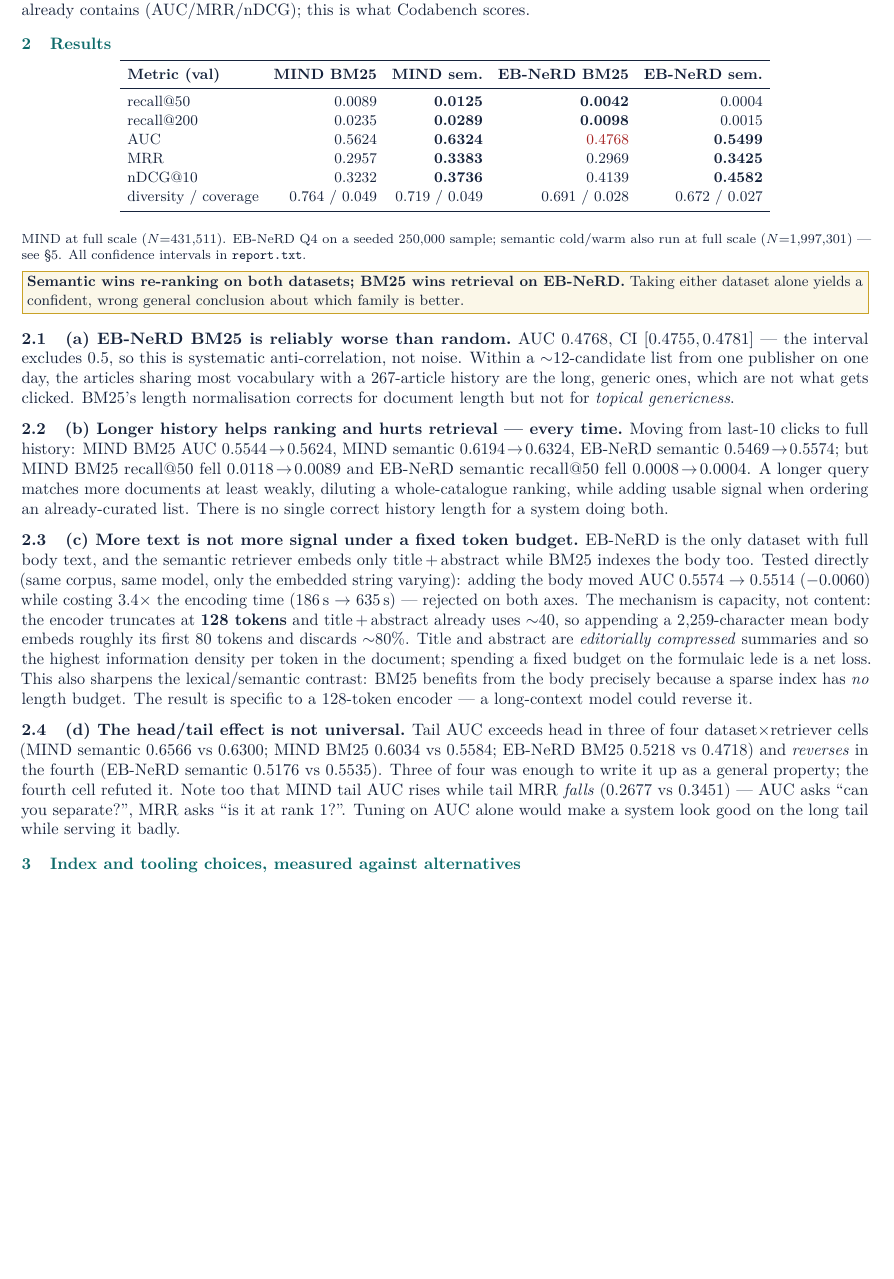
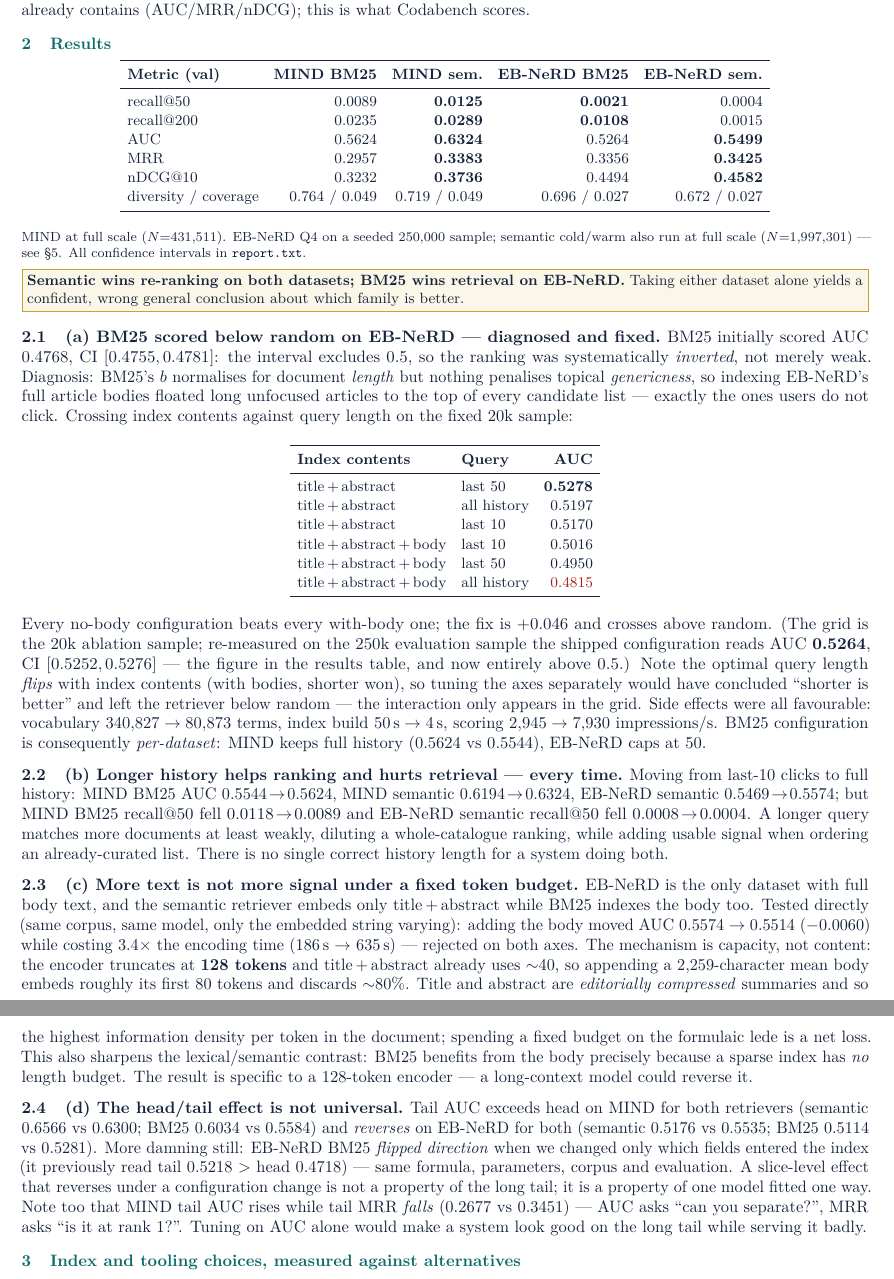
Before and after one commit to parthdhawale/IRE-A1, a LaTeX document (design_note.tex): part of page 1 of 4 before the commit and two parts of pages 1 and 2 of 4 after it, the two joined at a grey line, cut so that both start at the same text, the shorter picture padded with empty space. Compiled offline with pdfLaTeX.

Commit message:
Update design note with the fixed EB-NeRD BM25 figures
Results table now carries the no-body/last-50 numbers (AUC 0.5264, MRR 0.3356,
nDCG@10 0.4494, recall@50 0.0021, recall@200 0.0108) rather than mixing
configurations, and reconciles the 20k ablation figure (0.5278) with the 250k
evaluation figure (0.5264) explicitly so the two tables do not read as
contradictory.

The head/tail finding is strengthened: it now reverses on both EB-NeRD
retrievers, and the same retriever flips direction under a configuration
change, which is better evidence that it is not a property of the long tail.

Co-Authored-By: Claude Opus 5 <noreply@anthropic.com>

```diff
--- a/design_note.tex
+++ b/design_note.tex
@@ -119,12 +119,12 @@ already contains (AUC/MRR/nDCG); this is what Codabench scores.
 \toprule
 \textbf{Metric (val)} & \textbf{MIND BM25} & \textbf{MIND sem.} & \textbf{EB-NeRD BM25} & \textbf{EB-NeRD sem.}\\
 \midrule
-recall@50   & 0.0089 & \textbf{0.0125} & \textbf{0.0042} & 0.0004\\
-recall@200  & 0.0235 & \textbf{0.0289} & \textbf{0.0098} & 0.0015\\
-AUC         & 0.5624 & \textbf{0.6324} & \textcolor{bad}{0.4768} & \textbf{0.5499}\\
-MRR         & 0.2957 & \textbf{0.3383} & 0.2969 & \textbf{0.3425}\\
-nDCG@10     & 0.3232 & \textbf{0.3736} & 0.4139 & \textbf{0.4582}\\
-diversity / coverage & 0.764 / 0.049 & 0.719 / 0.049 & 0.691 / 0.028 & 0.672 / 0.027\\
+recall@50   & 0.0089 & \textbf{0.0125} & \textbf{0.0021} & 0.0004\\
+recall@200  & 0.0235 & \textbf{0.0289} & \textbf{0.0108} & 0.0015\\
+AUC         & 0.5624 & \textbf{0.6324} & 0.5264 & \textbf{0.5499}\\
+MRR         & 0.2957 & \textbf{0.3383} & 0.3356 & \textbf{0.3425}\\
+nDCG@10     & 0.3232 & \textbf{0.3736} & 0.4494 & \textbf{0.4582}\\
+diversity / coverage & 0.764 / 0.049 & 0.719 / 0.049 & 0.696 / 0.027 & 0.672 / 0.027\\
 \bottomrule
 \end{tabular}
 \end{center}
@@ -136,12 +136,39 @@ confidence intervals in \texttt{report.txt}.\par}
 EB-NeRD.} Taking either dataset alone yields a confident, wrong general conclusion about
 which family is better.}
 
-\subsection{(a) EB-NeRD BM25 is reliably worse than random.}
-AUC 0.4768, CI $[0.4755, 0.4781]$ --- the interval excludes 0.5, so this is systematic
-anti-correlation, not noise. Within a ${\sim}12$-candidate list from one publisher on one
-day, the articles sharing most vocabulary with a 267-article history are the long, generic
-ones, which are not what gets clicked. BM25's length normalisation corrects for document
-length but not for \emph{topical genericness}.
+\subsection{(a) BM25 scored below random on EB-NeRD --- diagnosed and fixed.}
+BM25 initially scored AUC 0.4768, CI $[0.4755, 0.4781]$: the interval excludes 0.5, so the
+ranking was systematically \emph{inverted}, not merely weak. Diagnosis: BM25's $b$
+normalises for document \emph{length} but nothing penalises topical \emph{genericness}, so
+indexing EB-NeRD's full article bodies floated long unfocused articles to the top of every
+candidate list --- exactly the ones users do not click. Crossing index contents against
+query length on the fixed 20k sample:
+
+\begin{center}\small
+\begin{tabular}{l l r}
+\toprule
+\textbf{Index contents} & \textbf{Query} & \textbf{AUC}\\
+\midrule
+title\,+\,abstract          & last 50 & \textbf{0.5278}\\
+title\,+\,abstract          & all history & 0.5197\\
+title\,+\,abstract          & last 10 & 0.5170\\
+title\,+\,abstract\,+\,body & last 10 & 0.5016\\
+title\,+\,abstract\,+\,body & last 50 & 0.4950\\
+title\,+\,abstract\,+\,body & all history & \textcolor{bad}{0.4815}\\
+\bottomrule
+\end{tabular}
+\end{center}
+
+Every no-body configuration beats every with-body one; the fix is $+0.046$ and crosses
+above random. (The grid is the 20k ablation sample; re-measured on the 250k evaluation
+sample the shipped configuration reads AUC \textbf{0.5264}, CI $[0.5252, 0.5276]$ --- the
+figure in the results table, and now entirely above 0.5.) Note the optimal query length \emph{flips} with index contents (with bodies,
+shorter won), so tuning the axes separately would have concluded ``shorter is better'' and
+left the retriever below random --- the interaction only appears in the grid. Side effects
+were all favourable: vocabulary $340{,}827 \rightarrow 80{,}873$ terms, index build
+$50\,\mathrm{s} \rightarrow 4\,\mathrm{s}$, scoring $2{,}945 \rightarrow 7{,}930$
+impressions/s. BM25 configuration is consequently \emph{per-dataset}: MIND keeps full
+history (0.5624 vs 0.5544), EB-NeRD caps at 50.
 
 \subsection{(b) Longer history helps ranking and hurts retrieval --- every time.}
 Moving from last-10 clicks to full history: MIND BM25 AUC $0.5544\!\rightarrow\!0.5624$,
@@ -167,10 +194,13 @@ BM25 benefits from the body precisely because a sparse index has \emph{no} lengt
 The result is specific to a 128-token encoder --- a long-context model could reverse it.
 
 \subsection{(d) The head/tail effect is not universal.}
-Tail AUC exceeds head in three of four dataset$\times$retriever cells (MIND semantic 0.6566
-vs 0.6300; MIND BM25 0.6034 vs 0.5584; EB-NeRD BM25 0.5218 vs 0.4718) and \emph{reverses}
-in the fourth (EB-NeRD semantic 0.5176 vs 0.5535). Three of four was enough to write it up
-as a general property; the fourth cell refuted it. Note too that MIND tail AUC rises while
+Tail AUC exceeds head on MIND for both retrievers (semantic 0.6566 vs 0.6300; BM25 0.6034
+vs 0.5584) and \emph{reverses} on EB-NeRD for both (semantic 0.5176 vs 0.5535; BM25 0.5114
+vs 0.5281). More damning still: EB-NeRD BM25 \emph{flipped direction} when we changed only
+which fields entered the index (it previously read tail 0.5218 $>$ head 0.4718) --- same
+formula, parameters, corpus and evaluation. A slice-level effect that reverses under a
+configuration change is not a property of the long tail; it is a property of one model
+fitted one way. Note too that MIND tail AUC rises while
 tail MRR \emph{falls} (0.2677 vs 0.3451) --- AUC asks ``can you separate?'', MRR asks ``is
 it at rank 1?''. Tuning on AUC alone would make a system look good on the long tail while
 serving it badly.
```
